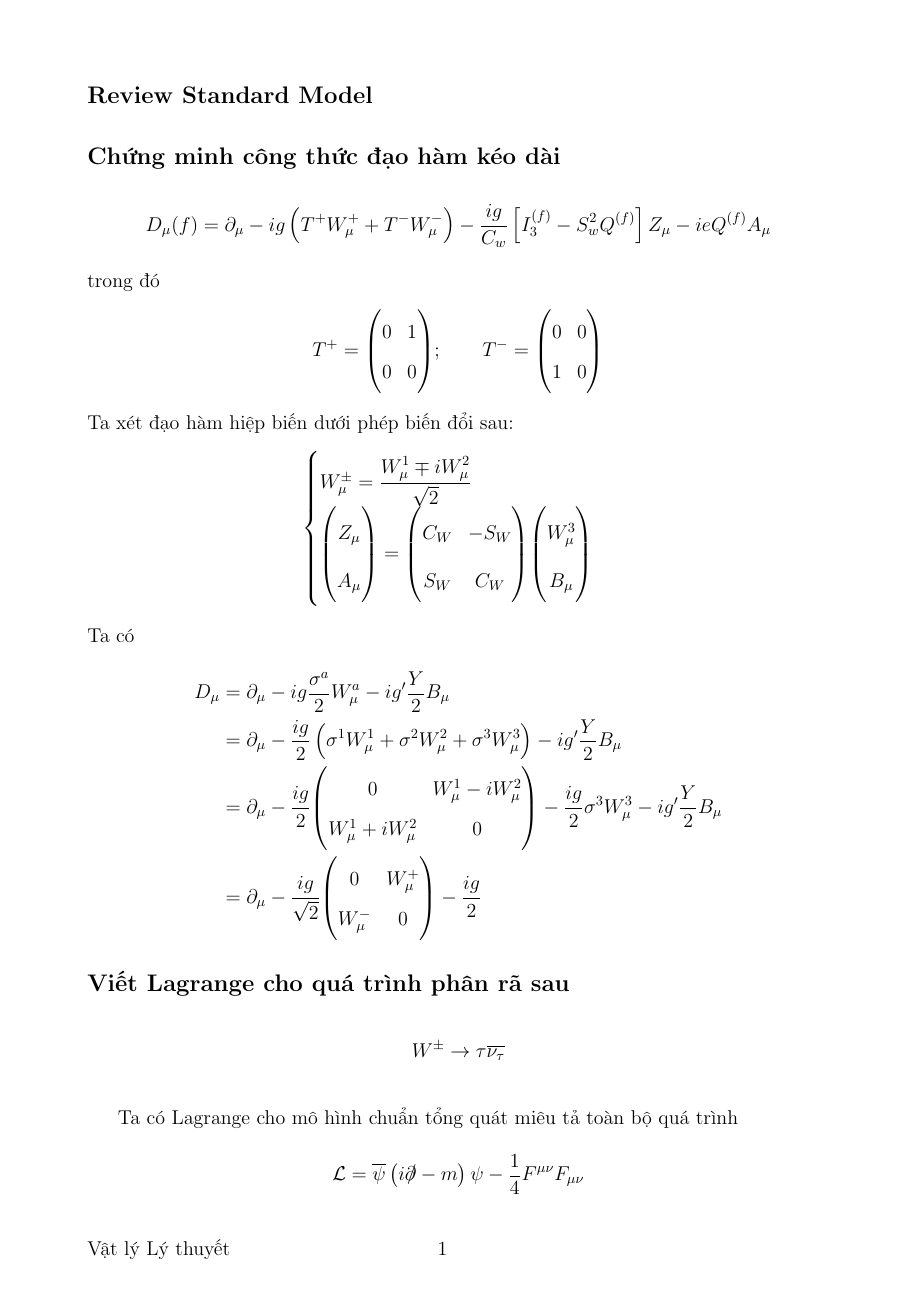
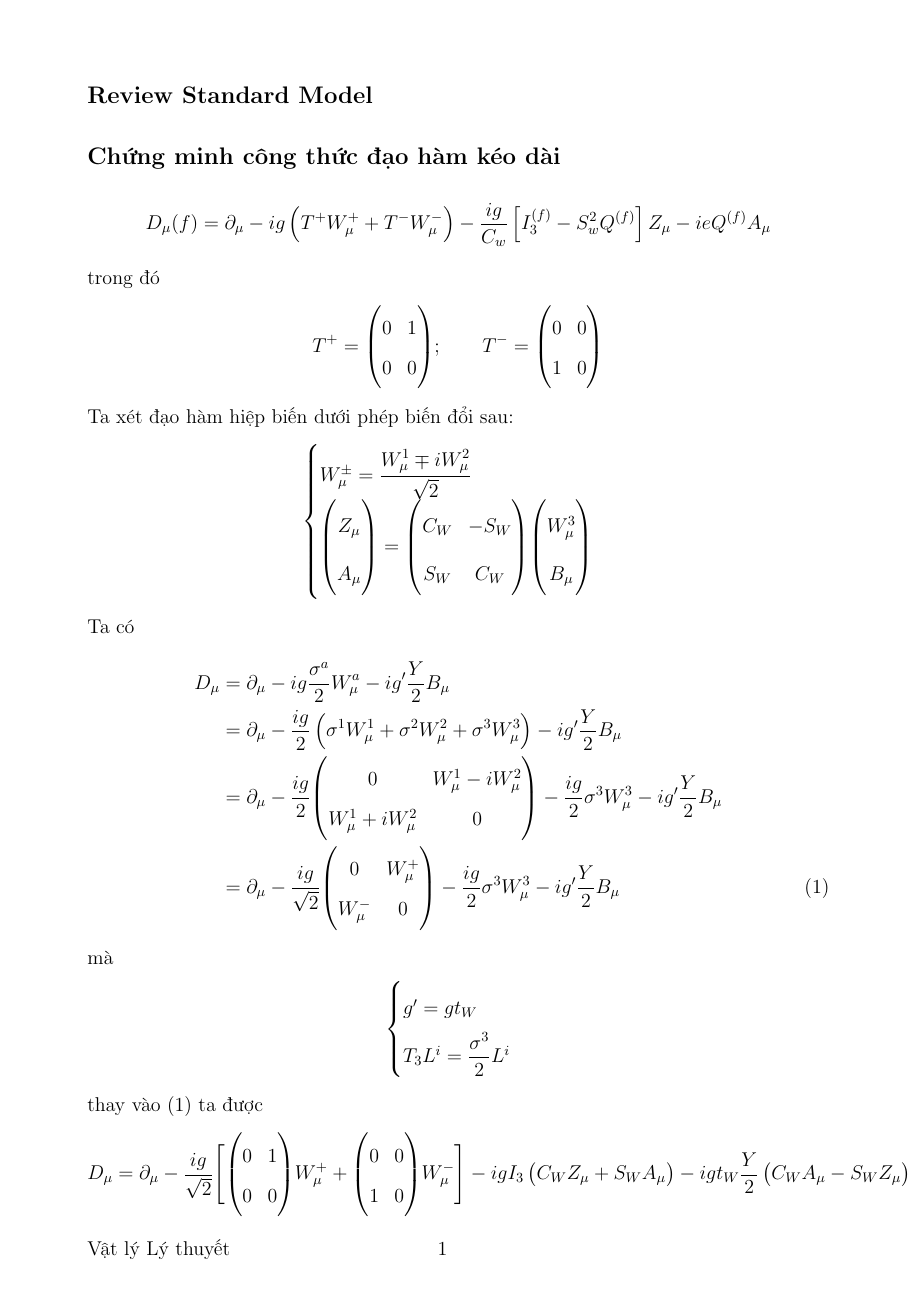
Before and after one commit to nguyn21012003/Element-Particles, a LaTeX document (texfilelthcb/project/project.tex): page 2 of 5 before the commit and page 2 of 6 after it. Compiled offline with pdfLaTeX.

Commit message:
update project

```diff
--- a/texfilelthcb/project/project.tex
+++ b/texfilelthcb/project/project.tex
@@ -110,18 +110,56 @@ Ta xét đạo hàm hiệp biến dưới phép biến đổi sau:
 Ta có
 \begin{align*}
 	D_{\mu}
-	&= \partial_{\mu} - ig \f{\sigma^{a}}{2} W_{\mu}^{a} - ig'\f{Y}{2}B_{\mu}\\
-	&= \partial_{\mu} - \f{ig}{2} \left( \sigma^{1}W_{\mu}^{1} + \sigma^{2}W_{\mu}^{2} + \sigma^{3}W_{\mu}^{3} \right) - ig' \f{Y}{2}B_{\mu}\\
-	&= \partial_{\mu} - \f{ig}{2}
+	 & = \partial_{\mu} - ig \f{\sigma^{a}}{2} W_{\mu}^{a} - ig'\f{Y}{2}B_{\mu}                                                                \\
+	 & = \partial_{\mu} - \f{ig}{2} \left( \sigma^{1}W_{\mu}^{1} + \sigma^{2}W_{\mu}^{2} + \sigma^{3}W_{\mu}^{3} \right) - ig' \f{Y}{2}B_{\mu} \\
+	 & = \partial_{\mu} - \f{ig}{2}
 	\begin{pNiceMatrix}
-		0 & W_{\mu}^{1} - i W_{\mu}^{2}\\
+		0                           & W_{\mu}^{1} - i W_{\mu}^{2} \\
 		W_{\mu}^{1} + i W_{\mu}^{2} & 0
 	\end{pNiceMatrix}
-	- \f{ig}{2} \sigma^{3}W_{\mu}^{3} - ig' \f{Y}{2} B_{\mu}\\
-	&= \partial_{\mu} - \f{ig}{\sqrt{2}}
+	- \f{ig}{2} \sigma^{3}W_{\mu}^{3} - ig' \f{Y}{2} B_{\mu}                                                                                   \\
+	 & = \partial_{\mu} - \f{ig}{\sqrt{2}}
 	\begin{pNiceMatrix}
-		0 & W_{\mu}^{+}\\
+		0           & W_{\mu}^{+} \\
 		W_{\mu}^{-} & 0
 	\end{pNiceMatrix}
-	- \f{ig}{2}\
+	- \f{ig}{2}\sigma^{3}W_{\mu}^{3} - ig' \f{Y}{2} B_{\mu} \tag{1}
 \end{align*}
+mà
+\begin{align*}
+	\begin{cases}
+		g' = g t_{W} \\
+		T_{3}L^{i} = \f{\sigma^{3}}{2}L^{i}
+	\end{cases}
+\end{align*}
+thay vào (1) ta được
+\begin{align*}
+	D_{\mu} = \partial_{\mu} - \f{ig}{\sqrt{2}}
+	\Bigg[
+		\begin{pNiceMatrix}
+			0 & 1 \\
+			0 & 0
+		\end{pNiceMatrix}
+		W_{\mu}^{+}
+		+
+		\begin{pNiceMatrix}
+			0 & 0 \\
+			1 & 0
+		\end{pNiceMatrix}
+		W_{\mu}^{-}
+		\Bigg]
+	-ig I_{3}\left( C_{W} Z_{\mu} + S_{W} A_{\mu} \right) - ig t_{W} \f{Y}{2} \left( C_{W} A_{\mu} - S_{W} Z_{\mu} \right)
+\end{align*}
+với
+\begin{align*}
+	T^{+}
+	\begin{pNiceMatrix}
+		0 & 1 \\
+		0 & 0
+	\end{pNiceMatrix} \\
+	T^{-}
+	\begin{pNiceMatrix}
+		0 & 0 \\
+		1 & 0
+	\end{pNiceMatrix}
+\end{align*}
```
Also changed, not shown: project.tex (added), texfilelthcb/project/project.pdf, texfilelthcb/project/project.tex (41 more changed lines).
